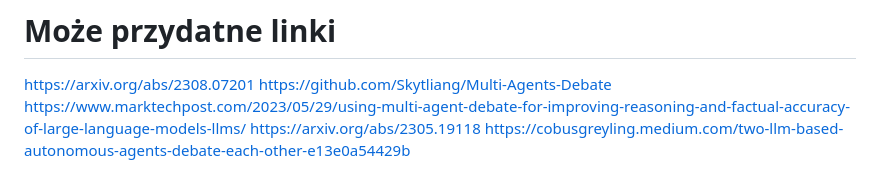
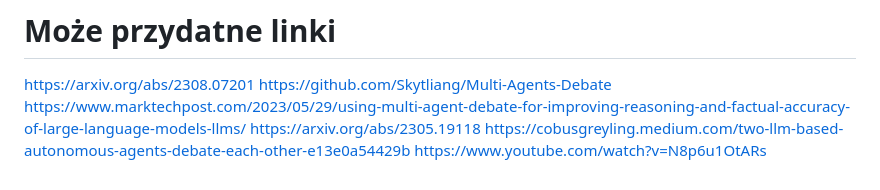
Before and after one commit to pszmk/PerspectiveSampler-vel-Proba-Umyslow, a Markdown page: README.md, the part around the change. Drawn GitHub-style.

Commit message:
Update README.md
Add helpful link.

```diff
--- a/README.md
+++ b/README.md
@@ -25,3 +25,4 @@ https://github.com/Skytliang/Multi-Agents-Debate
 https://www.marktechpost.com/2023/05/29/using-multi-agent-debate-for-improving-reasoning-and-factual-accuracy-of-large-language-models-llms/
 https://arxiv.org/abs/2305.19118
 https://cobusgreyling.medium.com/two-llm-based-autonomous-agents-debate-each-other-e13e0a54429b
+https://www.youtube.com/watch?v=N8p6u1OtARs
```
